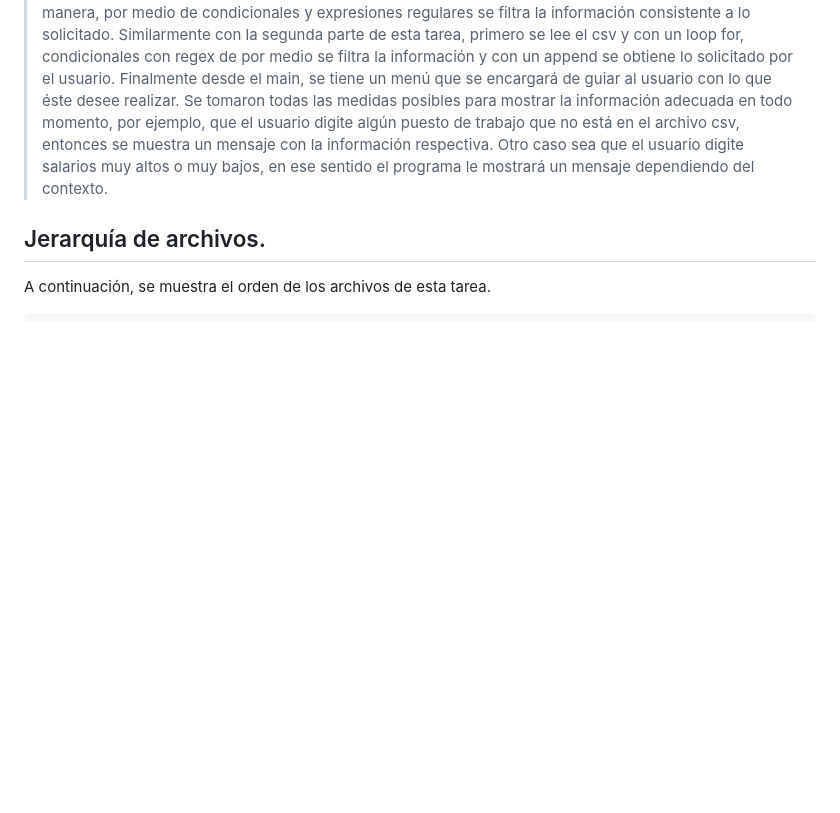
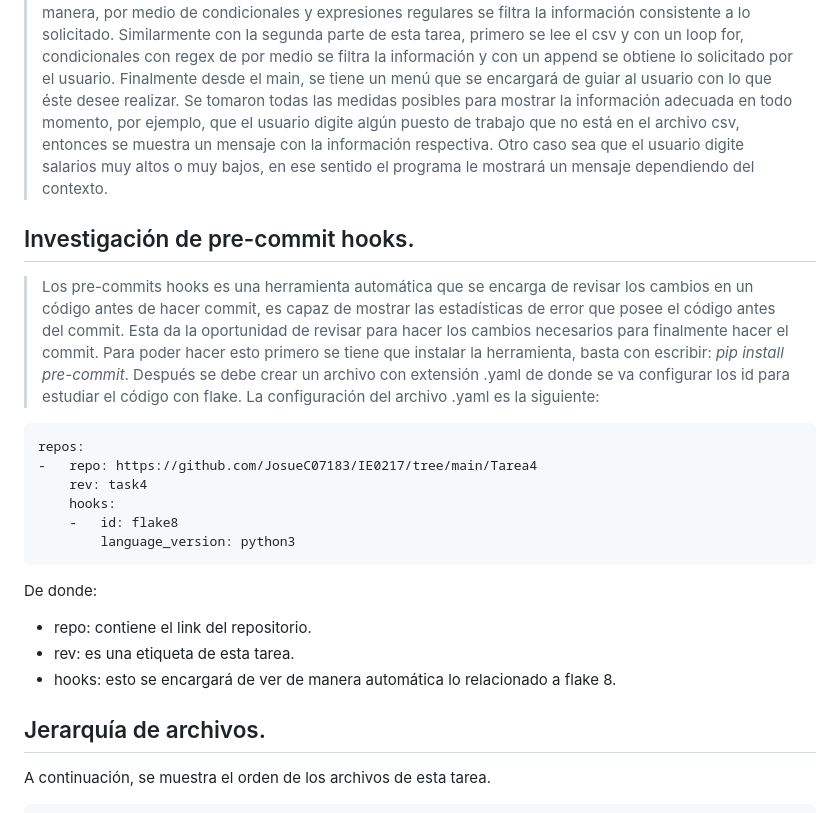
Before and after one commit to JosueC07183/IE0217, a Markdown page: Tarea4/README.md, the part around the change. Drawn GitHub-style; blank space fills up the shorter version.

````diff
--- a/Tarea4/README.md
+++ b/Tarea4/README.md
@@ -16,6 +16,21 @@
 ## Nueva implementación en Python.
 > En esta nueva implementación fueron muy pocas las librerías que se hicieron uso, entre ellas: sys, csv y re. Por medio de una clase se definieron las funciones que realizan el trabajo solicitado, esto por medio de una lectura del csv y por medio de un ciclo for se recorren los arrays de cada empleado con su respectiva característica (nombre, correo, edad, departamento, salario). Se fijo una posición en específico para hacer el estudio, es decir, al estar buscando el departamento, entonces, se toma el array 3 (asumiendo que el archivo **employees.csv** posee el orden de cada característica dado en el enunciado de la tarea 3.) De esa manera, por medio de condicionales y expresiones regulares se filtra la información consistente a lo solicitado. Similarmente con la segunda parte de esta tarea, primero se lee el csv y con un loop for, condicionales con regex de por medio se filtra la información y con un append se obtiene lo solicitado por el usuario. Finalmente desde el main, se tiene un menú que se encargará de guiar al usuario con lo que éste desee realizar. Se tomaron todas las medidas posibles para mostrar la información adecuada en todo momento, por ejemplo, que el usuario digite algún puesto de trabajo que no está en el archivo csv, entonces se muestra un mensaje con la información respectiva. Otro caso sea que el usuario digite salarios muy altos o muy bajos, en ese sentido el programa le mostrará un mensaje dependiendo del contexto.
 
+## Investigación de pre-commit hooks.
+> Los pre-commits hooks es una herramienta automática que se encarga de revisar los cambios en un código antes de hacer commit, es capaz de mostrar las estadísticas de error que posee el código antes del commit. Esta da la oportunidad de revisar para hacer los cambios necesarios para finalmente hacer el commit. Para poder hacer esto primero se tiene que instalar la herramienta, basta con escribir: _pip install pre-commit_. Después se debe crear un archivo con extensión .yaml de donde se va configurar los id para estudiar el código con flake. La configuración del archivo .yaml es la siguiente:
+```
+repos:
+-   repo: https://github.com/JosueC07183/IE0217/tree/main/Tarea4
+    rev: task4
+    hooks:
+    -   id: flake8
+        language_version: python3
+```
+De donde:
+- repo: contiene el link del repositorio.
+- rev: es una etiqueta de esta tarea.
+- hooks: esto se encargará de ver de manera automática lo relacionado a flake 8.
+
 ## Jerarquía de archivos.
 A continuación, se muestra el orden de los archivos de esta tarea.
 
````
